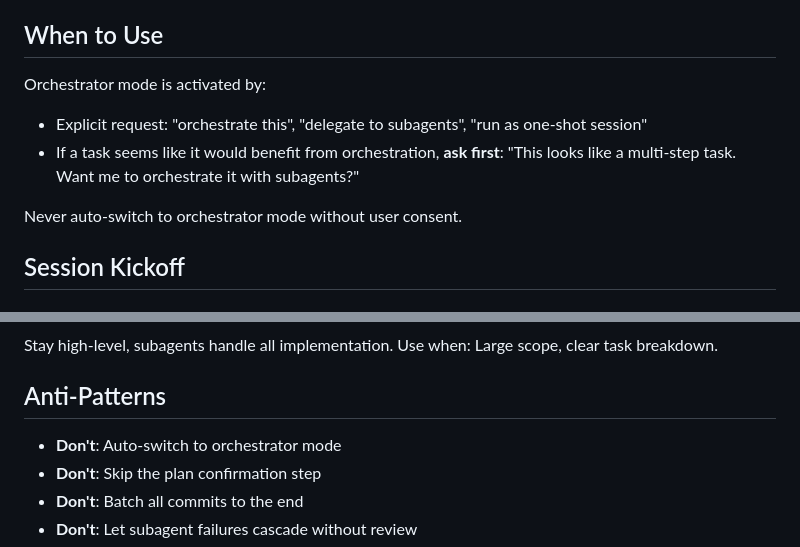
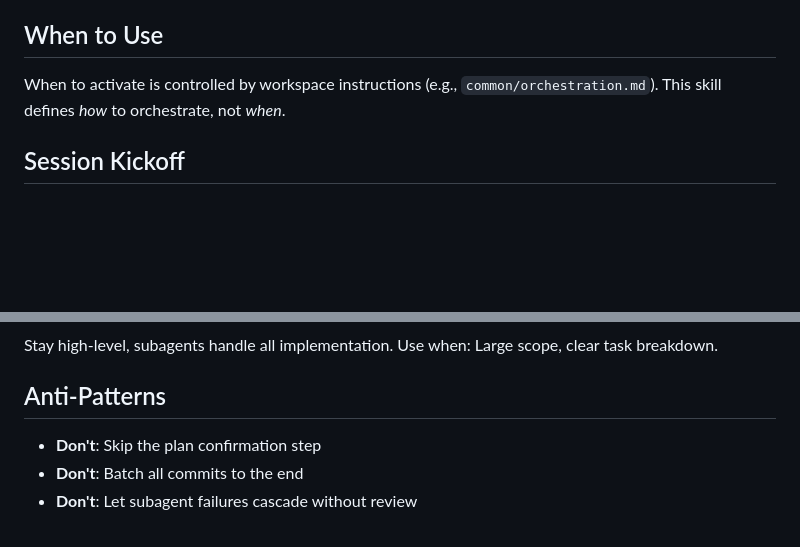
Before and after one commit to amenocturne/clamor, a Markdown page: skills/orchestrator/SKILL.md, 2 parts joined by grey strips. GitHub-like rendering; blank space fills up the shorter version.

Commit message:
Remove conflicting auto-switch prohibition from orchestrator skill

```diff
--- a/skills/orchestrator/SKILL.md
+++ b/skills/orchestrator/SKILL.md
@@ -10,11 +10,7 @@ Coordinate complex tasks by delegating to specialized subagents instead of doing
 
 ## When to Use
 
-Orchestrator mode is activated by:
-- Explicit request: "orchestrate this", "delegate to subagents", "run as one-shot session"
-- If a task seems like it would benefit from orchestration, **ask first**: "This looks like a multi-step task. Want me to orchestrate it with subagents?"
-
-Never auto-switch to orchestrator mode without user consent.
+When to activate is controlled by workspace instructions (e.g., `common/orchestration.md`). This skill defines *how* to orchestrate, not *when*.
 
 ## Session Kickoff
 
@@ -232,7 +228,6 @@ Use when: Large scope, clear task breakdown.
 
 ## Anti-Patterns
 
-- **Don't**: Auto-switch to orchestrator mode
 - **Don't**: Skip the plan confirmation step
 - **Don't**: Batch all commits to the end
 - **Don't**: Let subagent failures cascade without review
```
